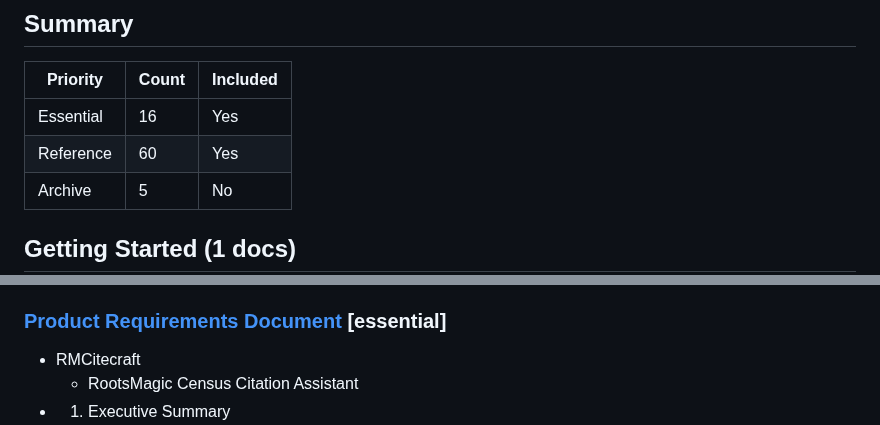
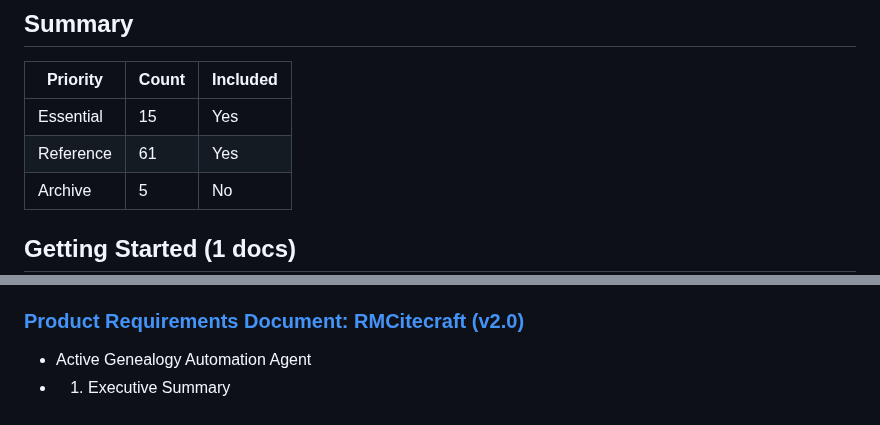
Before and after one commit to miams/RMCitecraft, a Markdown page: docs/FULL_INDEX.md, 2 parts joined by grey strips. Drawn GitHub-style.

Commit message:
docs: auto-update documentation map [skip ci]

```diff
--- a/docs/FULL_INDEX.md
+++ b/docs/FULL_INDEX.md
@@ -8,8 +8,8 @@
 
 | Priority | Count | Included |
 |----------|-------|----------|
-| Essential | 16 | Yes |
-| Reference | 60 | Yes |
+| Essential | 15 | Yes |
+| Reference | 61 | Yes |
 | Archive | 5 | No |
 
 ## Getting Started (1 docs)
@@ -109,8 +109,7 @@
 - Notes
 - Evolving This File
 
-### [Product Requirements Document](https://github.com/mikeiacovacci/RMCitecraft/blob/main/PRD.md) [essential]
-
-- RMCitecraft
-  - RootsMagic Census Citation Assistant
+### [Product Requirements Document: RMCitecraft (v2.0)](https://github.com/mikeiacovacci/RMCitecraft/blob/main/PRD.md)
+
+- Active Genealogy Automation Agent
 - 1. Executive Summary
```
Also changed, not shown: other parts of docs/FULL_INDEX.md (+22 -99 lines), claude_code_docs_map.md (+2 -16 lines).
